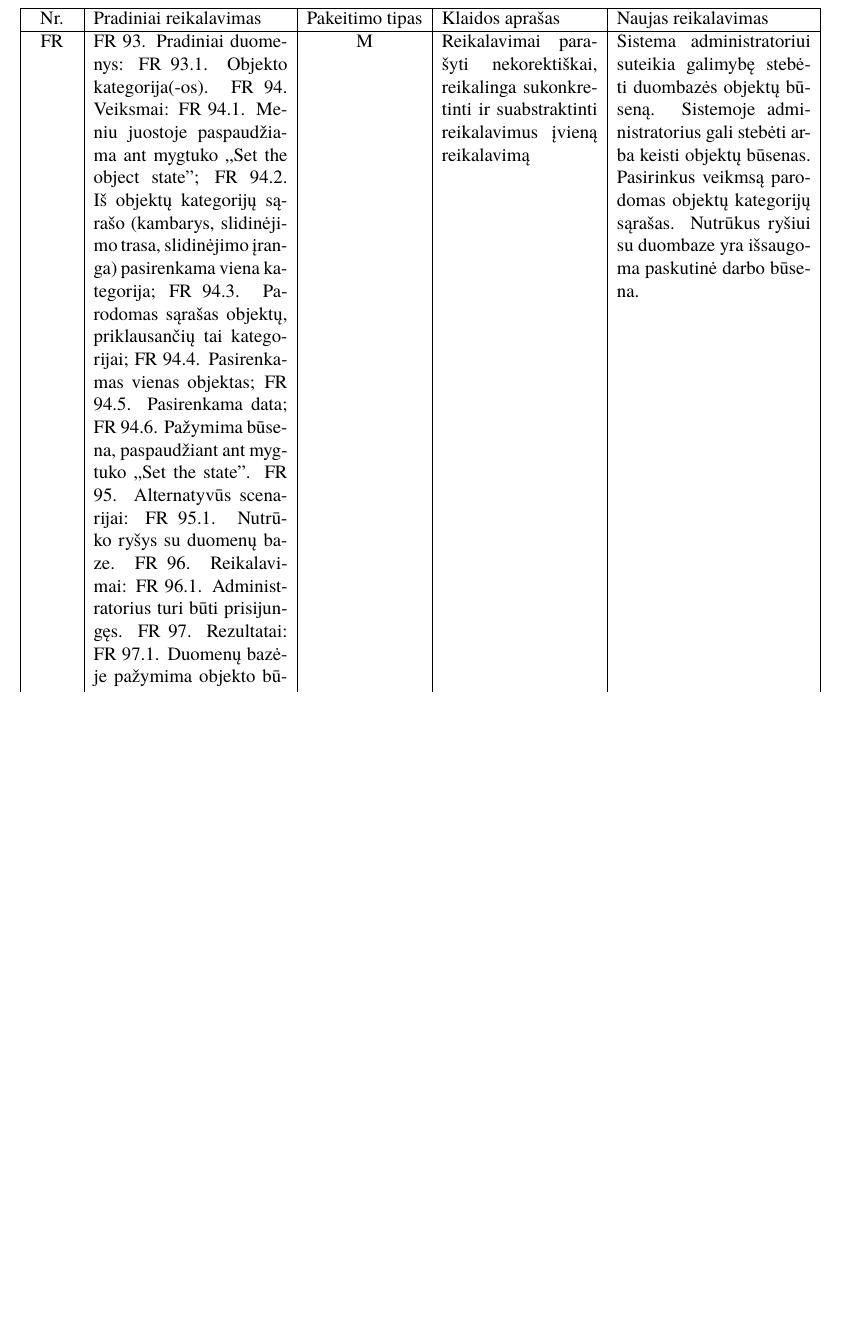
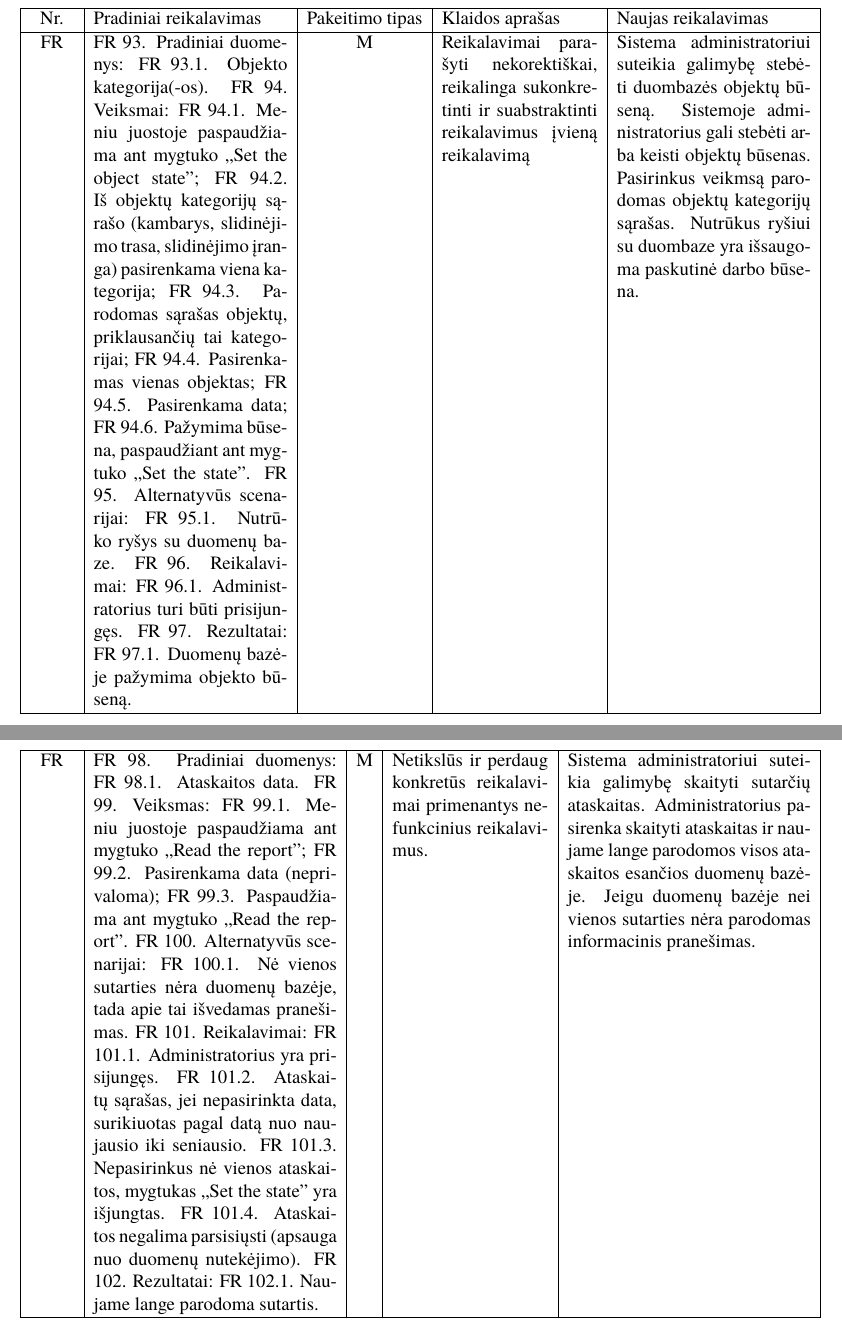
Before and after one commit to macro161/Slidinejimas, a LaTeX document (Latex/PSI II 1 Laboratorinis.tex): part of page 6 of 11 before the commit and two parts of pages 6 and 7 of 13 after it, the two joined at a grey line, cut so that both start at the same text, the shorter picture padded with empty space. Compiled offline with XeLaTeX; a missing font is replaced by an installed copy or a similar font.

Commit message:
Commit
Commit

```diff
--- a/Latex/PSI II 1 Laboratorinis.tex
+++ b/Latex/PSI II 1 Laboratorinis.tex
@@ -116,6 +116,37 @@ FR 96.1. Administratorius turi būti prisijungęs.
 & M & Reikalavimai parašyti nekorektiškai, reikalinga sukonkretinti ir suabstraktinti reikalavimus įvieną reikalavimą &
 Sistema administratoriui suteikia galimybę stebėti duombazės objektų būseną. Sistemoje administratorius gali stebėti arba keisti objektų būsenas. Pasirinkus veikmsą parodomas objektų kategorijų sąrašas. Nutrūkus ryšiui su duombaze yra išsaugoma paskutinė darbo būsena.\\ \hline
 
+\end{tabularx}
+
+
+\end{table}
+
+\begin{table}[htbp]
+
+
+\begin{tabularx}{1\textwidth}{  |P{1cm}|X|c|p{3.5cm}|X| }  \hline
+
+FR &
+FR 98. Pradiniai duomenys:
+FR 98.1. Ataskaitos data.
+FR 99. Veiksmas:
+ FR 99.1. Meniu juostoje paspaudžiama ant mygtuko „Read the report”;
+ FR 99.2. Pasirenkama data (neprivaloma);
+ FR 99.3. Paspaudžiama ant mygtuko „Read the report”.
+FR 100. Alternatyvūs scenarijai:
+FR 100.1. Nė vienos sutarties nėra duomenų bazėje, tada apie tai išvedamas
+pranešimas.
+FR 101. Reikalavimai:
+FR 101.1. Administratorius yra prisijungęs.
+ FR 101.2. Ataskaitų sąrašas, jei nepasirinkta data, surikiuotas pagal datą nuo naujausio iki seniausio.
+ FR 101.3. Nepasirinkus nė vienos ataskaitos, mygtukas „Set the state” yra išjungtas.
+FR 101.4. Ataskaitos negalima parsisiųsti (apsauga nuo duomenų nutekėjimo).
+FR 102. Rezultatai:
+ FR 102.1. Naujame lange parodoma sutartis.
+& M & Netikslūs ir perdaug konkretūs reikalavimai primenantys nefunkcinius reikalavimus. &
+Sistema administratoriui suteikia galimybę skaityti sutarčių ataskaitas. Administratorius pasirenka skaityti ataskaitas ir naujame lange parodomos visos ataskaitos esančios duomenų bazėje. Jeigu duomenų bazėje nei vienos sutarties nėra parodomas informacinis pranešimas. \\ \hline
+
+
 
 
 
@@ -125,0 +164 @@ Sistema administratoriui suteikia galimybę stebėti duombazės objektų būsen
+FR 103. Pradiniai duomenys:
@@ -125,0 +172 @@ Sistema administratoriui suteikia galimybę stebėti duombazės objektų būsen
+FR 105. Alternatyvūs scenarijai:
```
Also changed, not shown: Latex/PSI II 1 Laboratorinis.tex (30 more changed lines).
